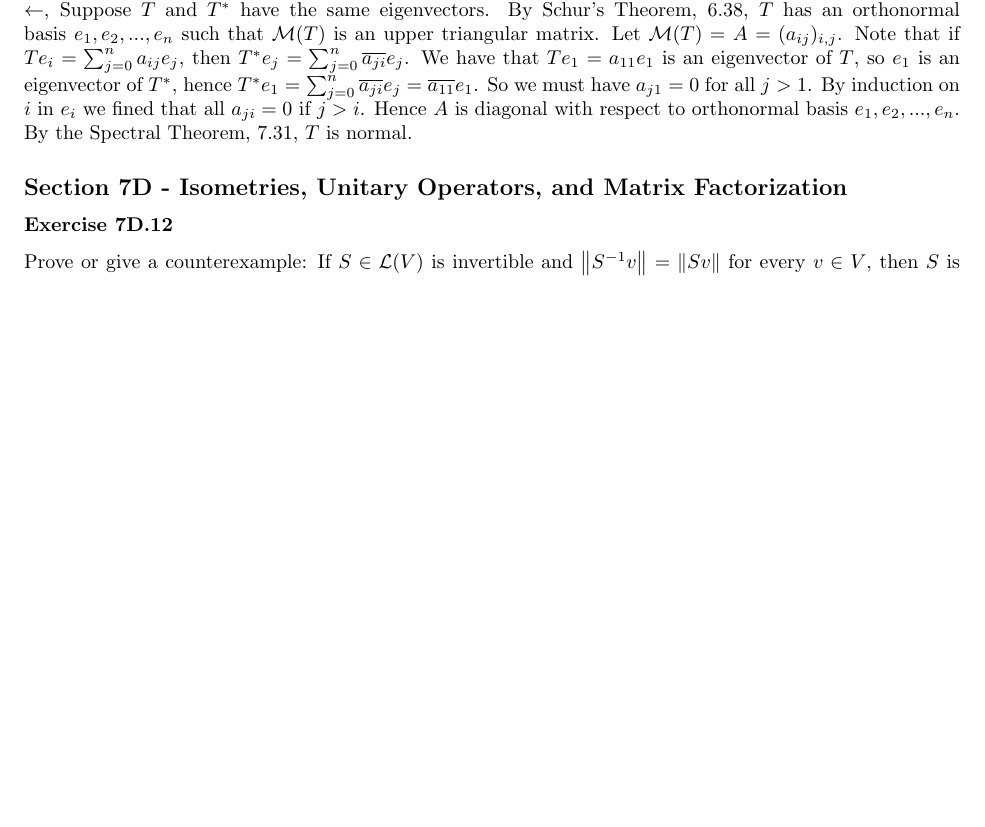
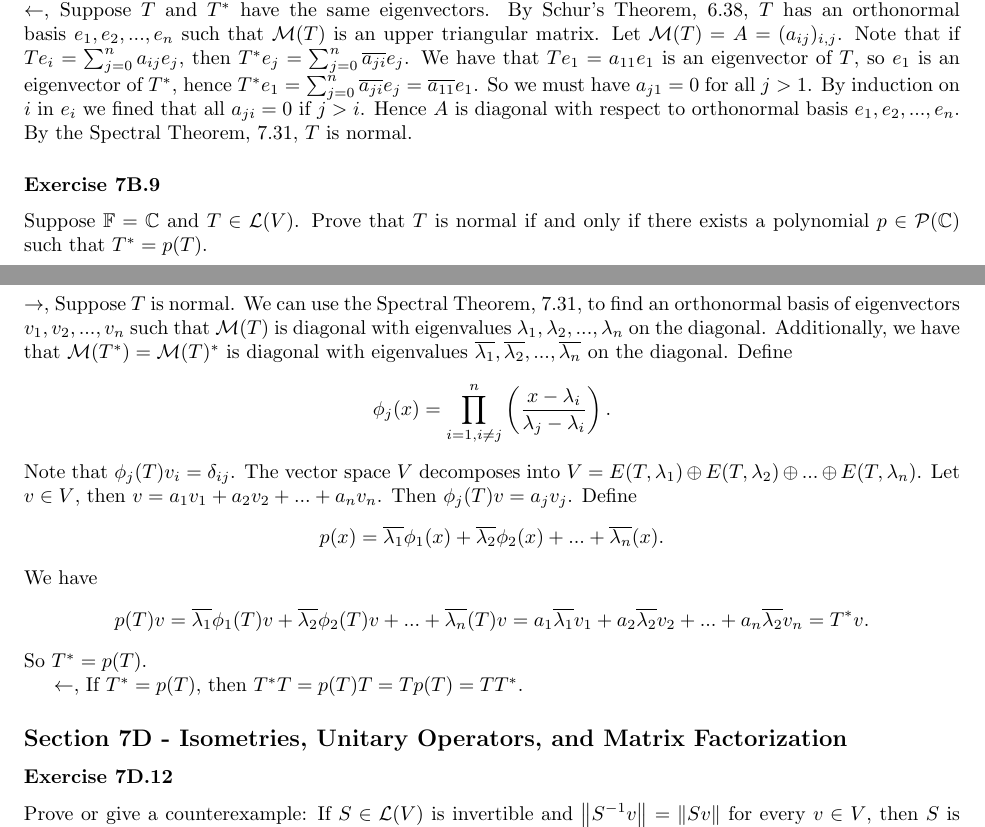
Before and after one commit to noudald/math-solutions, a LaTeX document (linear-algebra/main.tex, which reads linear-algebra/ch7.tex): part of page 12 of 14 before the commit and two parts of pages 12 and 13 of 14 after it, the two joined at a grey line, cut so that both start at the same text, the shorter picture padded with empty space. Compiled offline with pdfLaTeX.

Commit message:
(LA) 7B.9

```diff
--- a/linear-algebra/ch7.tex
+++ b/linear-algebra/ch7.tex
@@ -792,6 +792,39 @@ Hence $A$ is diagonal with respect to orthonormal basis $e_1, e_2, ..., e_n$.
 By the Spectral Theorem, 7.31, $T$ is normal.
 
 
+\subsubsection*{Exercise 7B.9}
+
+Suppose $\mathbb{F} = \mathbb{C}$ and $T \in \mathcal{L}(V)$.
+Prove that $T$ is normal if and only if there exists a polynomial $p \in \mathcal{P}(\mathbb{C})$ such that $T^* = p(T)$.
+
+\subsubsection*{Solution}
+
+$\rightarrow$, Suppose $T$ is normal.
+We can use the Spectral Theorem, 7.31, to find an orthonormal basis of eigenvectors $v_1, v_2, ..., v_n$ such that $\mathcal{M}(T)$ is diagonal with eigenvalues $\lambda_1, \lambda_2, ..., \lambda_n$ on the diagonal.
+Additionally, we have that $\mathcal{M}(T^*) = \mathcal{M}(T)^*$ is diagonal with eigenvalues $\overline{\lambda_1}, \overline{\lambda_2}, ..., \overline{\lambda_n}$ on the diagonal.
+Define
+\begin{equation*}
+    \phi_j(x) = \prod_{i = 1, i \neq j}^{n} \left( \frac{x - \lambda_i}{\lambda_j - \lambda_i} \right).
+\end{equation*}
+Note that $\phi_j(T)v_i = \delta_{ij}$.
+The vector space $V$ decomposes into $V = E(T, \lambda_1) \oplus E(T, \lambda_2) \oplus ... \oplus E(T, \lambda_n)$.
+Let $v \in V$, then $v = a_1 v_1 + a_2 v_2 + ... + a_n v_n$.
+Then $\phi_j(T)v = a_j v_j$.
+Define
+\begin{equation*}
+    p(x) = \overline{\lambda_1} \phi_1(x) + \overline{\lambda_2} \phi_2(x) + ... + \overline{\lambda_n}(x).
+\end{equation*}
+We have
+\begin{equation*}
+    p(T)v = \overline{\lambda_1} \phi_1(T)v + \overline{\lambda_2} \phi_2(T)v + ... + \overline{\lambda_n}(T)v
+        = a_1 \overline{\lambda_1} v_1 + a_2 \overline{\lambda_2} v_2 + ... + a_n \overline{\lambda_2} v_n
+        = T^* v.
+\end{equation*}
+So $T^* = p(T)$.
+
+$\leftarrow$, If $T^* = p(T)$, then $T^* T = p(T)T = Tp(T) = TT^*$.
+
+
 \subsection*{Section 7D - Isometries, Unitary Operators, and Matrix Factorization}
 
 \subsubsection*{Exercise 7D.12}
```
